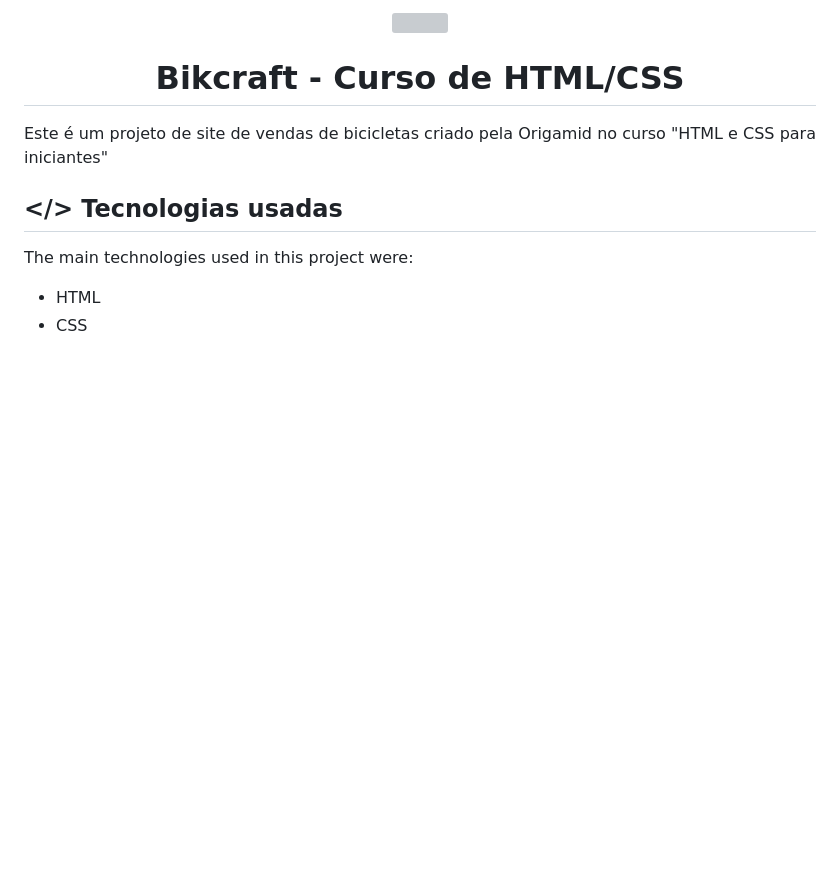
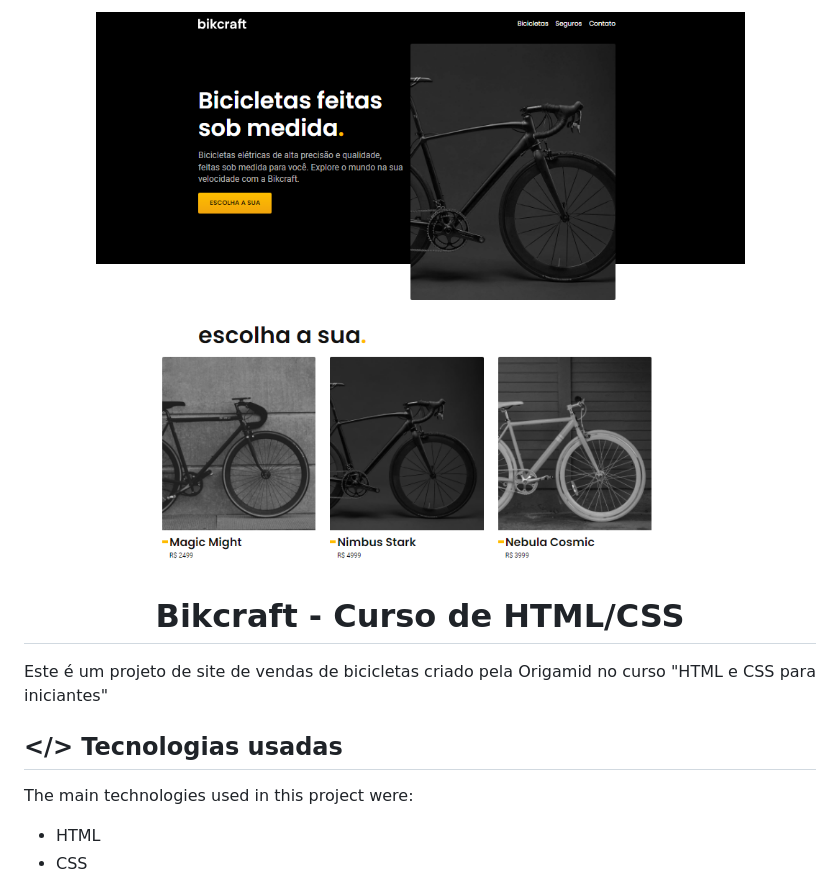
Before and after one commit to gustavogularte/projeto-bikcraft, a Markdown page: README.md, the part around the change. Rendered like a GitHub page; pictures changed too: img/fotos/desktop-preview.jpg (added); blank space fills up the shorter version; grey boxes are pictures that could not be loaded.

Commit message:
readme img

```diff
--- a/README.md
+++ b/README.md
@@ -1,4 +1,4 @@
-<p align="center"><img src="./images/desktop-preview.jpg" /></p>
+<p align="center"><img src="./img/fotos/desktop-preview.jpg" /></p>
 <p align="center"><h1 align="center" >Bikcraft - Curso de HTML/CSS</h1></p>
 
 <p align="justify">
```
